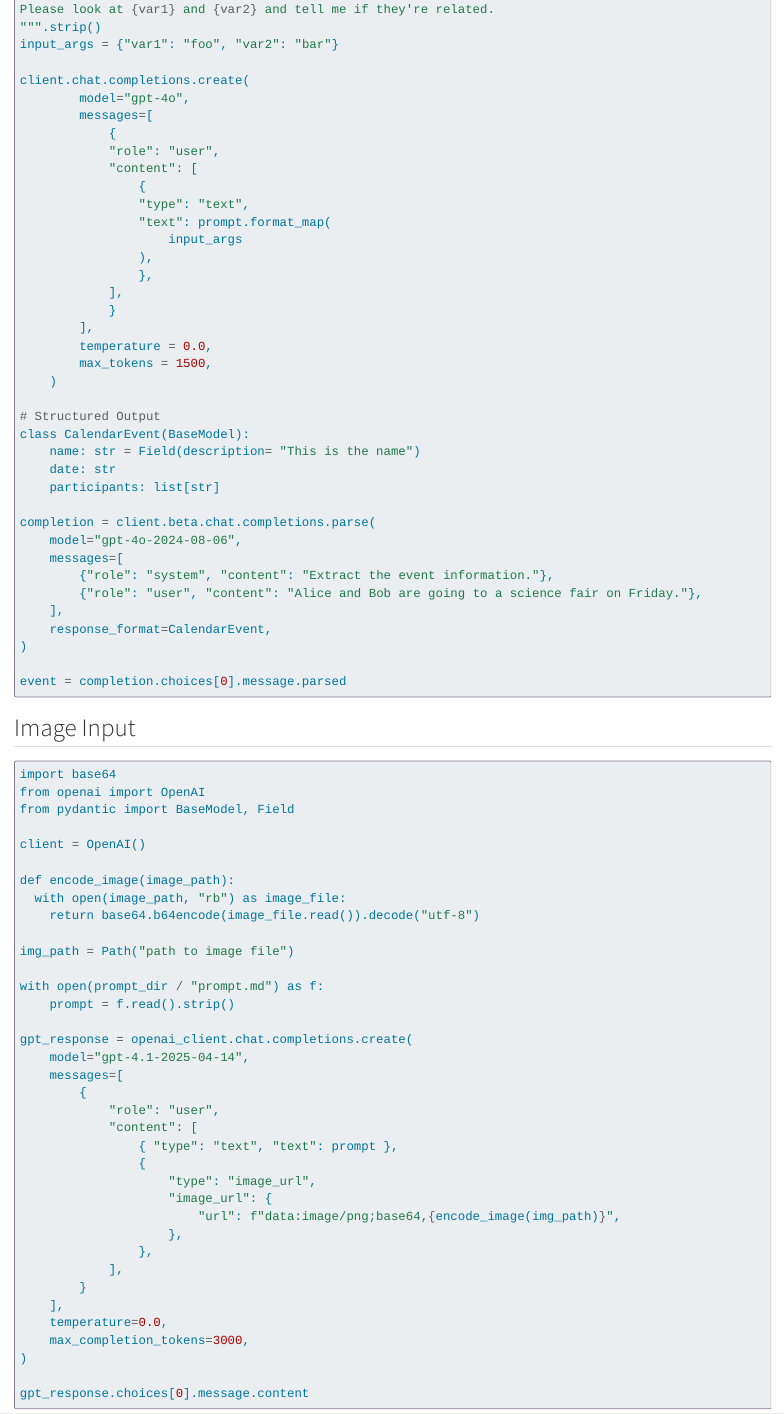
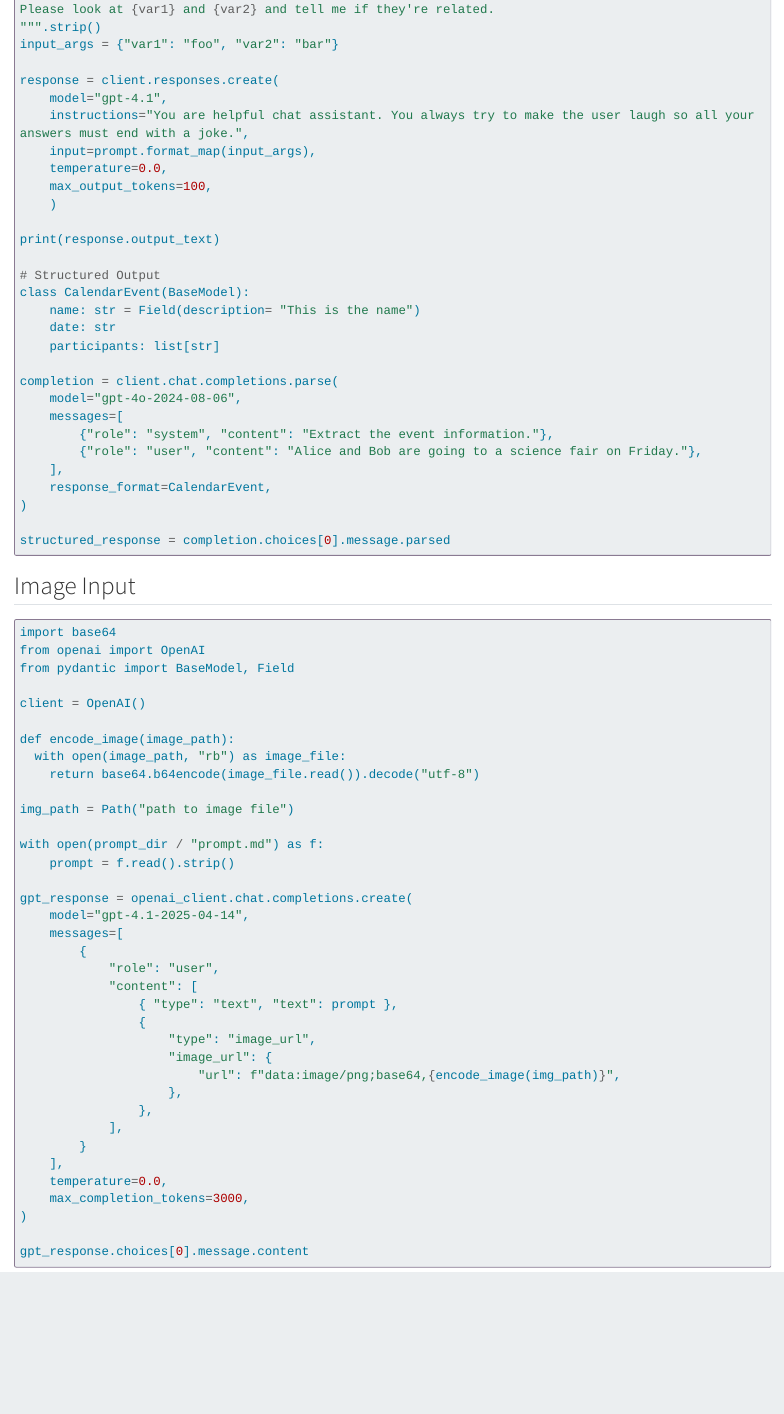
Before and after one commit to JunaidMB/junaidmb.github.io, a Quarto document (cheatsheets/llm-api-quickstart.qmd): the page in a window 1100 px wide, from 750 px down. Rendered offline with R 4.5, knitr and Pandoc in place of Quarto, with nearby package versions; long lines of code are wrapped.

Commit message:
updated llm cheatsheet with gpt responses api

````diff
--- a/cheatsheets/llm-api-quickstart.qmd
+++ b/cheatsheets/llm-api-quickstart.qmd
@@ -38,24 +38,15 @@
 """.strip()
 input_args = {"var1": "foo", "var2": "bar"}
 
-client.chat.completions.create(
-        model="gpt-4o",
-        messages=[
-            {
-            "role": "user",
-            "content": [
-                {
-                "type": "text",
-                "text": prompt.format_map(
-                    input_args
-                ),
-                },
-            ],
-            }
-        ],
-        temperature = 0.0,
-        max_tokens = 1500,
+response = client.responses.create(
+    model="gpt-4.1",
+    instructions="You are helpful chat assistant. You always try to make the user laugh so all your answers must end with a joke.",
+    input=prompt.format_map(input_args),
+    temperature=0.0,
+    max_output_tokens=100,
     )
+
+print(response.output_text)
 
 # Structured Output
 class CalendarEvent(BaseModel):
@@ -63,7 +54,7 @@
     date: str
     participants: list[str]
 
-completion = client.beta.chat.completions.parse(
+completion = client.chat.completions.parse(
     model="gpt-4o-2024-08-06",
     messages=[
         {"role": "system", "content": "Extract the event information."},
@@ -72,7 +63,7 @@
     response_format=CalendarEvent,
 )
 
-event = completion.choices[0].message.parsed
+structured_response = completion.choices[0].message.parsed
 ```
 
 ## Image Input
````
Also changed, not shown: cheatsheets/llm-api-quickstart.qmd (2 more changed lines).
